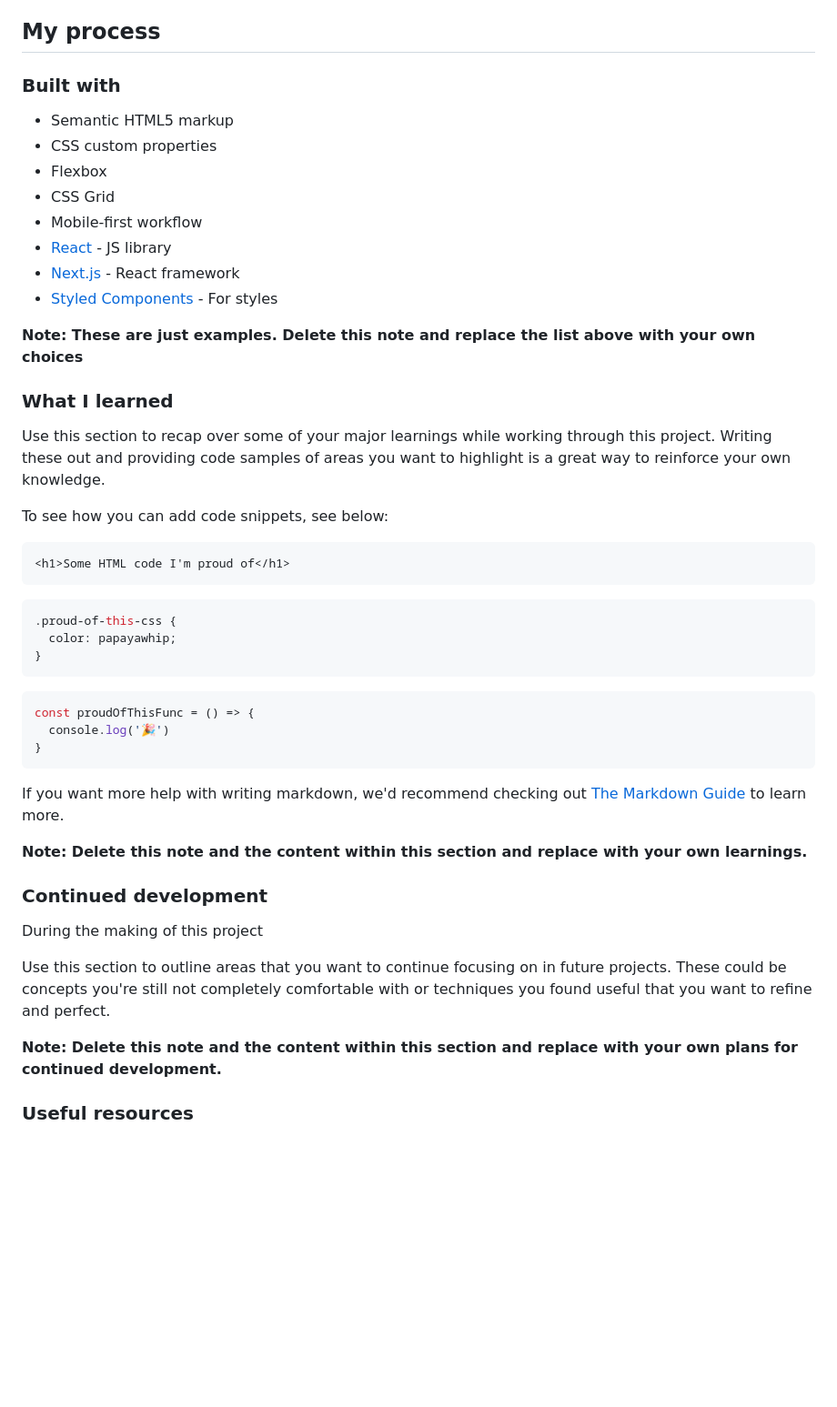
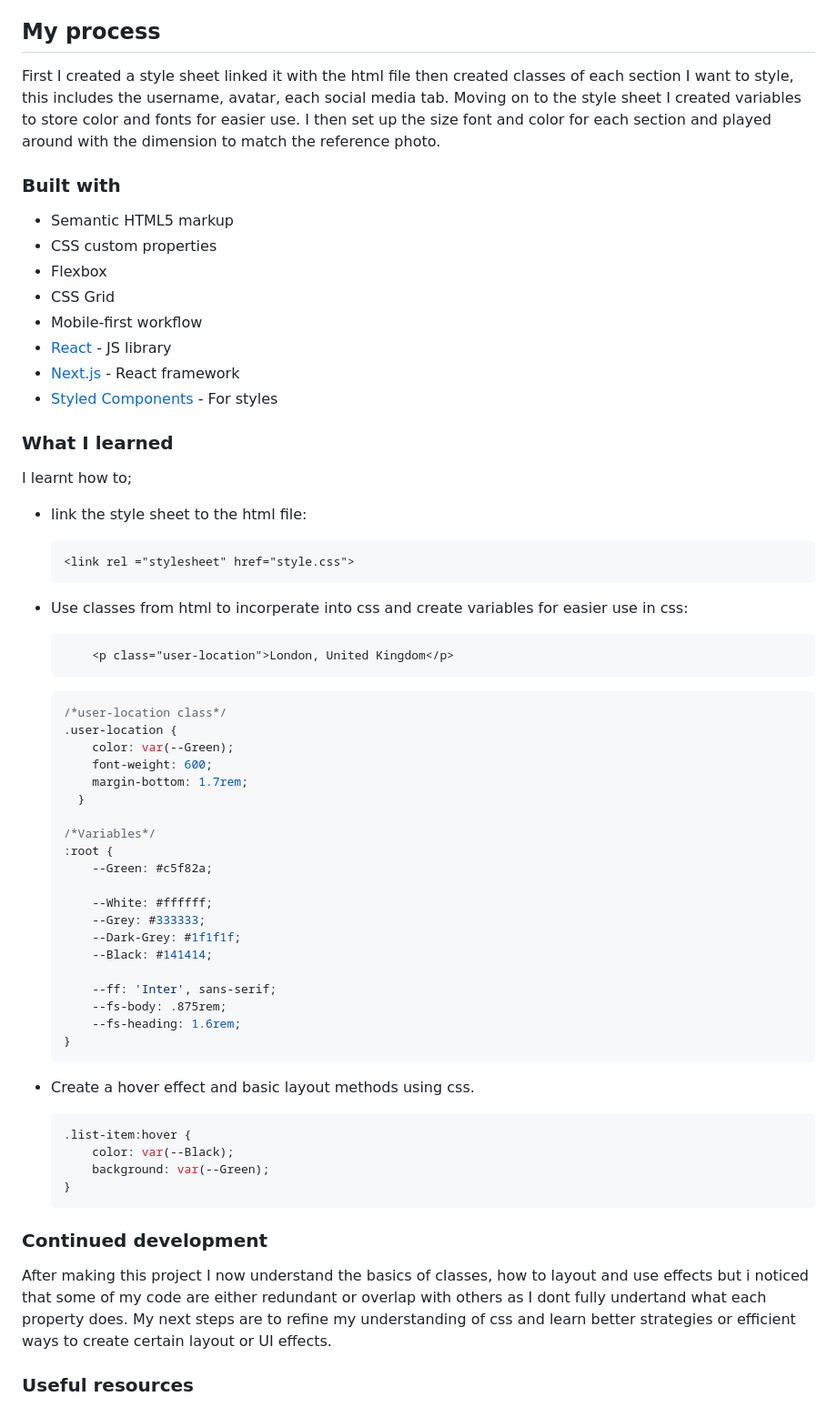
Before and after one commit to Yumi3113/Social-Links-Profile-Challenge, a Markdown page: README-template.md, the part around one of its changes. Shown at 91% size. GitHub-like rendering; blank space fills up the shorter version.

````diff
--- a/README-template.md
+++ b/README-template.md
@@ -38,5 +38,9 @@ Users should be able to:
 
 ## My process
+First I created a style sheet linked it with the html file
+then created classes of each section I want to style, this includes the username, avatar, each social media tab.
+Moving on to the style sheet I created variables to store color and fonts for easier use.
+I then set up the size font and color for each section and played around with the dimension to match the reference photo.
 
 ### Built with
 
@@ -49,39 +53,53 @@ Users should be able to:
 - [Next.js](https://nextjs.org/) - React framework
 - [Styled Components](https://styled-components.com/) - For styles
 
-**Note: These are just examples. Delete this note and replace the list above with your own choices**
-
 ### What I learned
 
-Use this section to recap over some of your major learnings while working through this project. Writing these out and providing code samples of areas you want to highlight is a great way to reinforce your own knowledge.
+I learnt how to;
 
-To see how you can add code snippets, see below:
+- link the style sheet to the html file:
+  ```html
+  <link rel ="stylesheet" href="style.css">
+  ```
 
-```html
-<h1>Some HTML code I'm proud of</h1>
-```
-```css
-.proud-of-this-css {
-  color: papayawhip;
-}
-```
-```js
-const proudOfThisFunc = () => {
-  console.log('🎉')
-}
-```
+- Use classes from html to incorperate into css and create variables for easier use in css:
+  ```html
+      <p class="user-location">London, United Kingdom</p>
+  ```
+  ```css
+  /*user-location class*/
+  .user-location {
+      color: var(--Green);
+      font-weight: 600;
+      margin-bottom: 1.7rem;
+    }
 
-If you want more help with writing markdown, we'd recommend checking out [The Markdown Guide](https://www.markdownguide.org/) to learn more.
+  /*Variables*/
+  :root {
+      --Green: #c5f82a;
 
-**Note: Delete this note and the content within this section and replace with your own learnings.**
+      --White: #ffffff;
+      --Grey: #333333;
+      --Dark-Grey: #1f1f1f;
+      --Black: #141414;
+
+      --ff: 'Inter', sans-serif;
+      --fs-body: .875rem;
+      --fs-heading: 1.6rem;
+  }
+  ```
+
+- Create a hover effect and basic layout methods using css.
+  ```css
+  .list-item:hover {
+      color: var(--Black);
+      background: var(--Green);
+  }
+  ```
 
 ### Continued development
 
-During the making of this project
-
-Use this section to outline areas that you want to continue focusing on in future projects. These could be concepts you're still not completely comfortable with or techniques you found useful that you want to refine and perfect.
-
-**Note: Delete this note and the content within this section and replace with your own plans for continued development.**
+After making this project I now understand the basics of classes, how to layout and use effects but i noticed that some of my code are either redundant or overlap with others as I dont fully undertand what each property does. My next steps are to refine my understanding of css and learn better strategies or efficient ways to create certain layout or UI effects.
 
 
 ### Useful resources
````
Also changed, not shown: other parts of README-template.md (+2 -2 lines).
